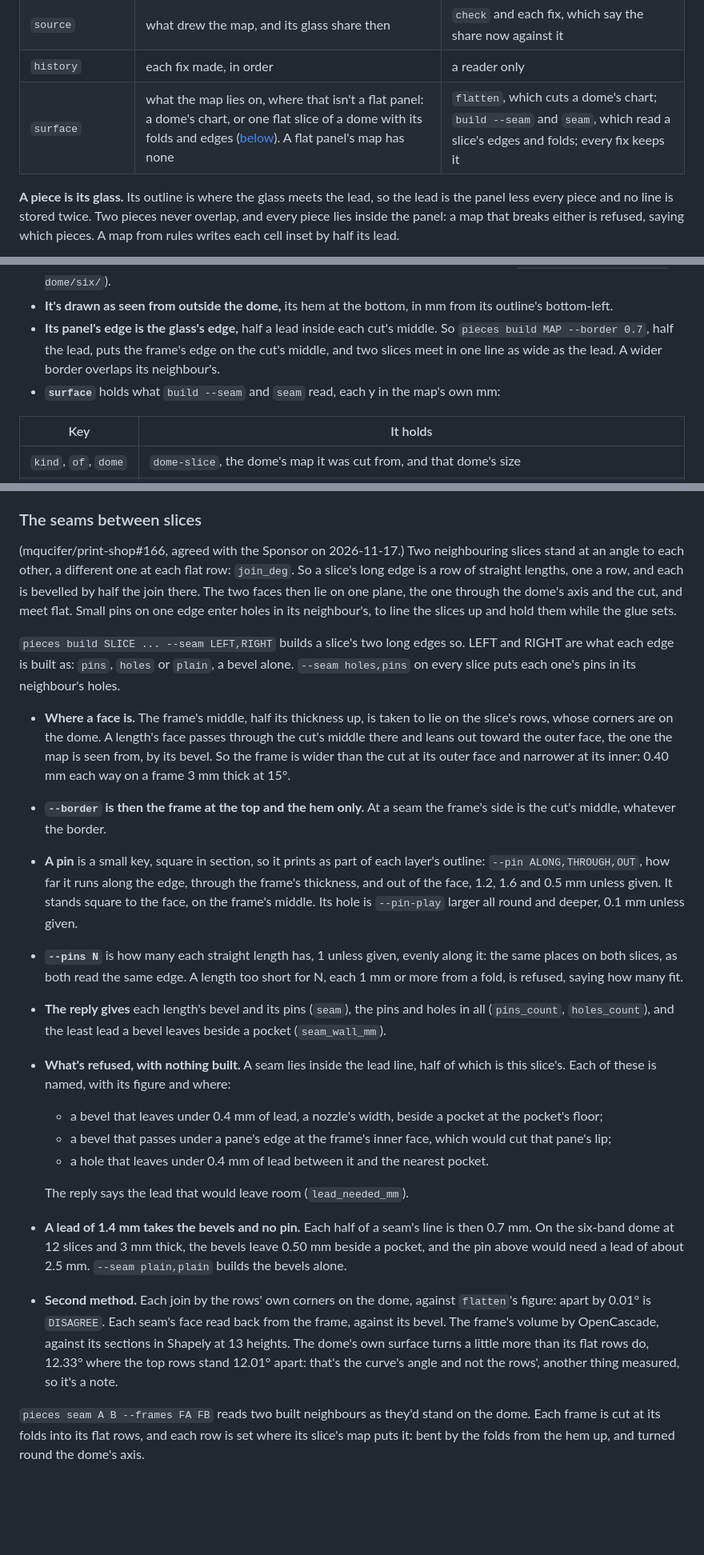
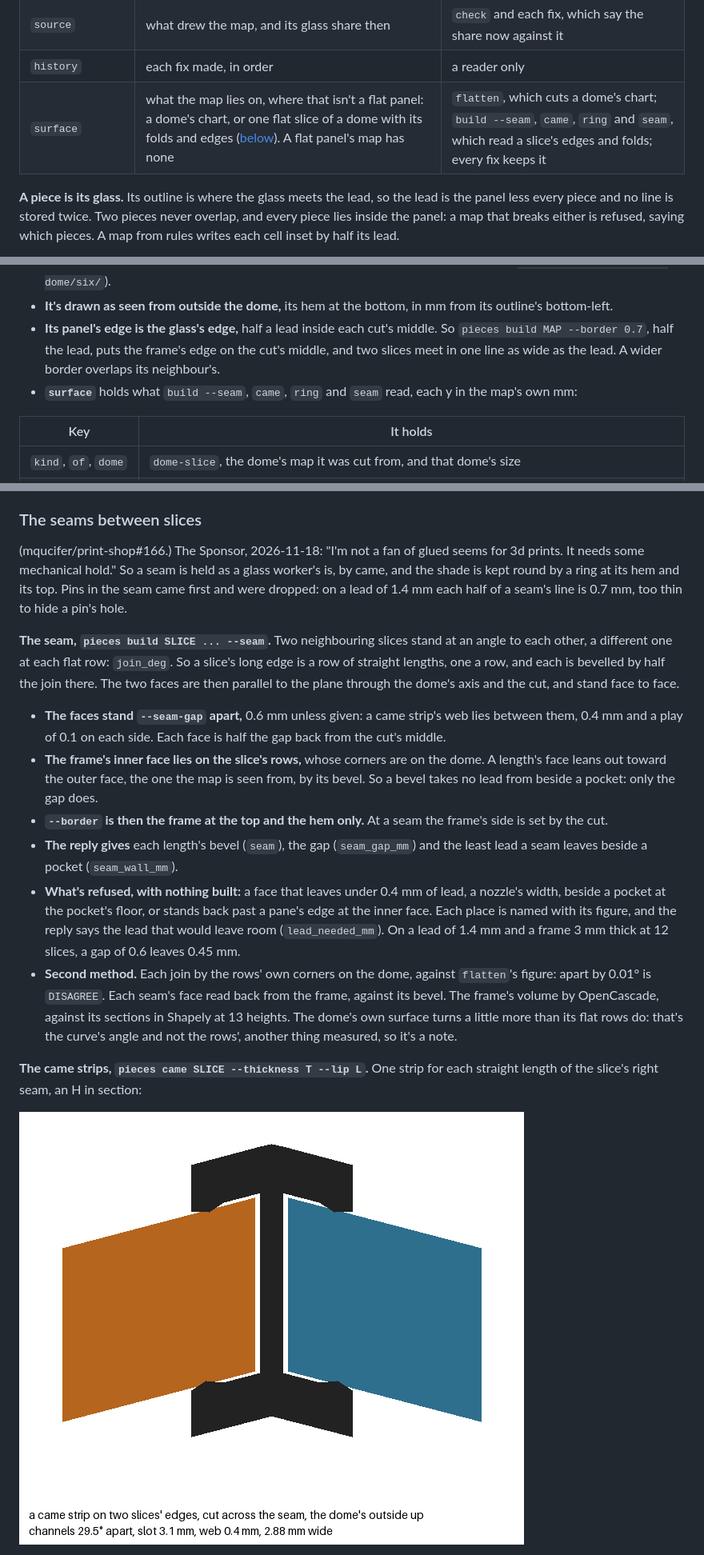
Before and after one commit to mqucifer/print-shop, a Markdown page: docs/pieces.md, 3 parts joined by grey strips. Shown at 80% size. GitHub-like rendering; pictures changed too: docs/pieces-came.png (added); blank space fills up the shorter version.

```diff
--- a/docs/pieces.md
+++ b/docs/pieces.md
@@ -36,7 +36,7 @@ JSON, in millimetres, x to the right and y up from the panel's bottom-left:
 | `flags` | the rule breaks as `trace` or a fix last read them | a reader only: `check` reads the pieces again, and no command trusts these |
 | `source` | what drew the map, and its glass share then | `check` and each fix, which say the share now against it |
 | `history` | each fix made, in order | a reader only |
-| `surface` | what the map lies on, where that isn't a flat panel: a dome's chart, or one flat slice of a dome with its folds and edges ([below](#a-dome-from-rules-and-its-flat-slices)). A flat panel's map has none | `flatten`, which cuts a dome's chart; `build --seam` and `seam`, which read a slice's edges and folds; every fix keeps it |
+| `surface` | what the map lies on, where that isn't a flat panel: a dome's chart, or one flat slice of a dome with its folds and edges ([below](#a-dome-from-rules-and-its-flat-slices)). A flat panel's map has none | `flatten`, which cuts a dome's chart; `build --seam`, `came`, `ring` and `seam`, which read a slice's edges and folds; every fix keeps it |
 
 **A piece is its glass.** Its outline is where the glass meets the lead, so the lead is the panel less every piece and no line is stored twice. Two pieces never overlap, and every piece lies inside the panel: a map that breaks either is refused, saying which pieces. A map from rules writes each cell inset by half its lead.
 
@@ -132,7 +132,7 @@ JSON, in millimetres, x to the right and y up from the panel's bottom-left:
 - **A place on the dome goes to the row's place** as far between its folds, by the way down the dome, and as far between its cuts, by the angle round. A line down the dome stays straight, and a line round it becomes a straight line across, so a slice bends along straight lines. A flat row is a little shorter and narrower than the dome it stands for, and away from a slice's middle its lines down the dome lean toward the top, so a shape is a little off true there. On the six-band test dome the lead between two neighbours reads 1.34 to 1.40 mm flat where the dome's is 1.4, and a round jewel of 8 mm, a quarter of the way across its slice, is 7.70 by 8.13 mm (`~/print-shop/proofs/m20-dome/six/`).
 - **It's drawn as seen from outside the dome,** its hem at the bottom, in mm from its outline's bottom-left.
 - **Its panel's edge is the glass's edge,** half a lead inside each cut's middle. So `pieces build MAP --border 0.7`, half the lead, puts the frame's edge on the cut's middle, and two slices meet in one line as wide as the lead. A wider border overlaps its neighbour's.
-- **`surface`** holds what `build --seam` and `seam` read, each y in the map's own mm:
+- **`surface`** holds what `build --seam`, `came`, `ring` and `seam` read, each y in the map's own mm:
 
 | Key | It holds |
 |---|---|
@@ -152,23 +152,18 @@ JSON, in millimetres, x to the right and y up from the panel's bottom-left:
 
 ### The seams between slices
 
-(mqucifer/print-shop#166, agreed with the Sponsor on 2026-11-17.) Two neighbouring slices stand at an angle to each other, a different one at each flat row: `join_deg`. So a slice's long edge is a row of straight lengths, one a row, and each is bevelled by half the join there. The two faces then lie on one plane, the one through the dome's axis and the cut, and meet flat. Small pins on one edge enter holes in its neighbour's, to line the slices up and hold them while the glue sets.
+(mqucifer/print-shop#166.) The Sponsor, 2026-11-18: "I'm not a fan of glued seems for 3d prints. It needs some mechanical hold." So a seam is held as a glass worker's is, by came, and the shade is kept round by a ring at its hem and its top. Pins in the seam came first and were dropped: on a lead of 1.4 mm each half of a seam's line is 0.7 mm, too thin to hide a pin's hole.
 
-`pieces build SLICE ... --seam LEFT,RIGHT` builds a slice's two long edges so. LEFT and RIGHT are what each edge is built as: `pins`, `holes` or `plain`, a bevel alone. `--seam holes,pins` on every slice puts each one's pins in its neighbour's holes.
+**The seam, `pieces build SLICE ... --seam`.** Two neighbouring slices stand at an angle to each other, a different one at each flat row: `join_deg`. So a slice's long edge is a row of straight lengths, one a row, and each is bevelled by half the join there. The two faces are then parallel to the plane through the dome's axis and the cut, and stand face to face.
 
-- **Where a face is.** The frame's middle, half its thickness up, is taken to lie on the slice's rows, whose corners are on the dome. A length's face passes through the cut's middle there and leans out toward the outer face, the one the map is seen from, by its bevel. So the frame is wider than the cut at its outer face and narrower at its inner: 0.40 mm each way on a frame 3 mm thick at 15°.
-- **`--border` is then the frame at the top and the hem only.** At a seam the frame's side is the cut's middle, whatever the border.
-- **A pin** is a small key, square in section, so it prints as part of each layer's outline: `--pin ALONG,THROUGH,OUT`, how far it runs along the edge, through the frame's thickness, and out of the face, 1.2, 1.6 and 0.5 mm unless given. It stands square to the face, on the frame's middle. Its hole is `--pin-play` larger all round and deeper, 0.1 mm unless given.
-- **`--pins N`** is how many each straight length has, 1 unless given, evenly along it: the same places on both slices, as both read the same edge. A length too short for N, each 1 mm or more from a fold, is refused, saying how many fit.
-- **The reply gives** each length's bevel and its pins (`seam`), the pins and holes in all (`pins_count`, `holes_count`), and the least lead a bevel leaves beside a pocket (`seam_wall_mm`).
-- **What's refused, with nothing built.** A seam lies inside the lead line, half of which is this slice's. Each of these is named, with its figure and where:
-  - a bevel that leaves under 0.4 mm of lead, a nozzle's width, beside a pocket at the pocket's floor;
-  - a bevel that passes under a pane's edge at the frame's inner face, which would cut that pane's lip;
-  - a hole that leaves under 0.4 mm of lead between it and the nearest pocket.
+- **The faces stand `--seam-gap` apart,** 0.6 mm unless given: a came strip's web lies between them, 0.4 mm and a play of 0.1 on each side. Each face is half the gap back from the cut's middle.
+- **The frame's inner face lies on the slice's rows,** whose corners are on the dome. A length's face leans out toward the outer face, the one the map is seen from, by its bevel. So a bevel takes no lead from beside a pocket: only the gap does.
+- **`--border` is then the frame at the top and the hem only.** At a seam the frame's side is set by the cut.
+- **The reply gives** each length's bevel (`seam`), the gap (`seam_gap_mm`) and the least lead a seam leaves beside a pocket (`seam_wall_mm`).
+- **What's refused, with nothing built:** a face that leaves under 0.4 mm of lead, a nozzle's width, beside a pocket at the pocket's floor, or stands back past a pane's edge at the inner face. Each place is named with its figure, and the reply says the lead that would leave room (`lead_needed_mm`). On a lead of 1.4 mm and a frame 3 mm thick at 12 slices, a gap of 0.6 leaves 0.45 mm.
+- **Second method.** Each join by the rows' own corners on the dome, against `flatten`'s figure: apart by 0.01° is `DISAGREE`. Each seam's face read back from the frame, against its bevel. The frame's volume by OpenCascade, against its sections in Shapely at 13 heights. The dome's own surface turns a little more than its flat rows do: that's the curve's angle and not the rows', another thing measured, so it's a note.
 
-  The reply says the lead that would leave room (`lead_needed_mm`).
-- **A lead of 1.4 mm takes the bevels and no pin.** Each half of a seam's line is then 0.7 mm. On the six-band dome at 12 slices and 3 mm thick, the bevels leave 0.50 mm beside a pocket, and the pin above would need a lead of about 2.5 mm. `--seam plain,plain` builds the bevels alone.
-- **Second method.** Each join by the rows' own corners on the dome, against `flatten`'s figure: apart by 0.01° is `DISAGREE`. Each seam's face read back from the frame, against its bevel. The frame's volume by OpenCascade, against its sections in Shapely at 13 heights. The dome's own surface turns a little more than its flat rows do, 12.33° where the top rows stand 12.01° apart: that's the curve's angle and not the rows', another thing measured, so it's a note.
+**The came strips, `pieces came SLICE --thickness T --lip L`.** One strip for each straight length of the slice's right seam, an H in section:
 
-`pieces seam A B --frames FA FB` reads two built neighbours as they'd stand on the dome. Each frame is cut at its folds into its flat rows, and each row is set where its slice's map puts it: bent by the folds from the hem up, and turned round the dome's axis.
+![A came strip's section on two slices' edges: a web between the two faces, and a flange over each slice's outer face and its inner](pieces-came.png)
 
```
Also changed, not shown: other parts of docs/pieces.md (+26 -5 lines), docs/bench.md (+24 -13 lines), docs/pieces-seam.png, 5 other files.
